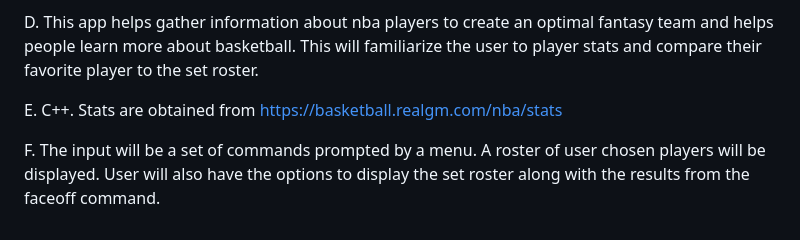
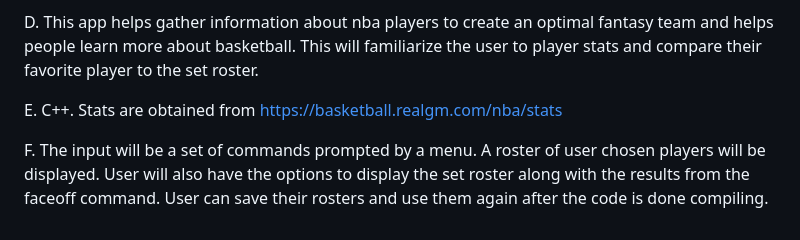
Before and after one commit to rkatwala/Projects, a Markdown page: FantasyBasketball/README.md, the part around the change. Drawn GitHub-style.

```diff
--- a/FantasyBasketball/README.md
+++ b/FantasyBasketball/README.md
@@ -81,4 +81,4 @@ D. This app helps gather information about nba players to create an optimal fant
 
 E. C++. Stats are obtained from https://basketball.realgm.com/nba/stats
 
-F. The input will be a set of commands prompted by a menu. A roster of user chosen players will be displayed. User will also have the options to display the set roster along with the results from the faceoff command.
+F. The input will be a set of commands prompted by a menu. A roster of user chosen players will be displayed. User will also have the options to display the set roster along with the results from the faceoff command. User can save their rosters and use them again after the code is done compiling.
```
